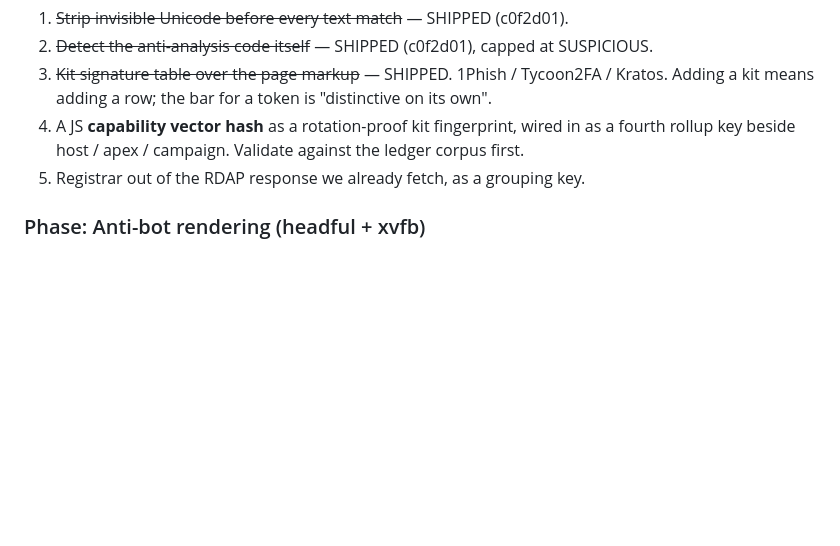
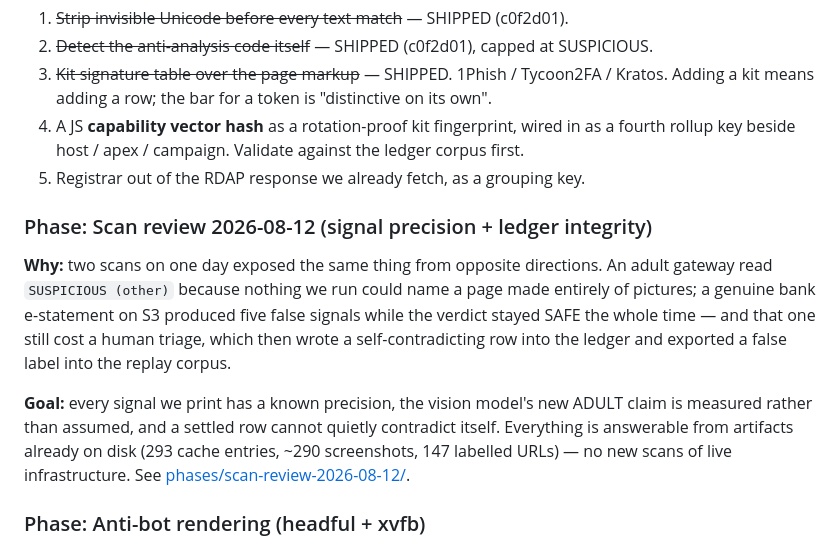
Before and after one commit to HoldenMorris/llm-local, a Markdown page: .planning/ROADMAP.md, the part around the change. Drawn GitHub-style; blank space fills up the shorter version.

Commit message:
docs: GSD plan from reviewing today's two scans
Two scans on one day exposed the same thing from opposite directions.

xk51.efast.space read SUSPICIOUS (other) because nothing we run could name a
page made entirely of pictures -- zero forms disarms every login-gated
escalation, so the vision model never ran. Fixed same day, but the ADULT answer
is validated on six pages, a clean-looking adult page still gets no look
(trigger 3 needs a red flag), and the VLM's habit of claiming a password field
that is not there was found by accident rather than by measurement.

wfse.s3.us-east-1.amazonaws.com produced five false signals while the verdict
stayed SAFE throughout. The public-suffix bug behind them is fixed and a
147-URL replay moved no verdict -- but the scan was never WRONG and it cost a
human triage anyway, which then wrote a row saying SUSPICIOUS/phishing with a
note explaining the page is legitimate. That row drove --settled to
auto-confirm and put a false label in the replay corpus.

So the plan is not more detection. It is instrumentation:
1. Measure signal precision from the 147 settled URLs -- we rank signals by
   nothing today, and a signal that changes no verdict still spends analyst
   attention.
2. Validate the ADULT answer across ~290 cached screenshots instead of six.
3. Audit the ledger for self-contradicting rows. Audit AFTER the write, never
   gate it: a human disagreeing with the machine is what the ledger is for.
4. Random tenant label as its own signal -- the replay showed b6596g losing its
   flag legitimately (6 chars, threshold >8), and on shared infrastructure that
   label is the only part the registrant chose. Validate against the 20
   tenant-infra corpus hosts BEFORE shipping.
5. Decide whether unsolicited adult delivery earns a floor. Holden's call, not
   a code task.

Every item is answerable from artifacts already on disk, so none of it needs a
new scan of live infrastructure.

Co-Authored-By: Claude Opus 5 (1M context) <noreply@anthropic.com>

```diff
--- a/.planning/ROADMAP.md
+++ b/.planning/ROADMAP.md
@@ -33,6 +33,19 @@ ten kits of mid-2026 and what each one gives a URL scanner:
    rollup key beside host / apex / campaign. Validate against the ledger corpus first.
 5. Registrar out of the RDAP response we already fetch, as a grouping key.
 
+### Phase: Scan review 2026-08-12 (signal precision + ledger integrity)
+**Why:** two scans on one day exposed the same thing from opposite directions. An adult gateway
+read `SUSPICIOUS (other)` because nothing we run could name a page made entirely of pictures; a
+genuine bank e-statement on S3 produced five false signals while the verdict stayed SAFE the whole
+time — and that one still cost a human triage, which then wrote a self-contradicting row into the
+ledger and exported a false label into the replay corpus.
+
+**Goal:** every signal we print has a known precision, the vision model's new ADULT claim is
+measured rather than assumed, and a settled row cannot quietly contradict itself. Everything is
+answerable from artifacts already on disk (293 cache entries, ~290 screenshots, 147 labelled URLs)
+— no new scans of live infrastructure.
+See [phases/scan-review-2026-08-12/](phases/scan-review-2026-08-12/).
+
 ### Phase: Anti-bot rendering (headful + xvfb)
 **Why:** Cloudflare Turnstile and similar anti-bot challenges gate the real credential page
 from our headless scraper (e.g. `zbeem.top/…/login.php` behind Turnstile). Headless Chrome from
```
Also changed, not shown: 2 other files.
